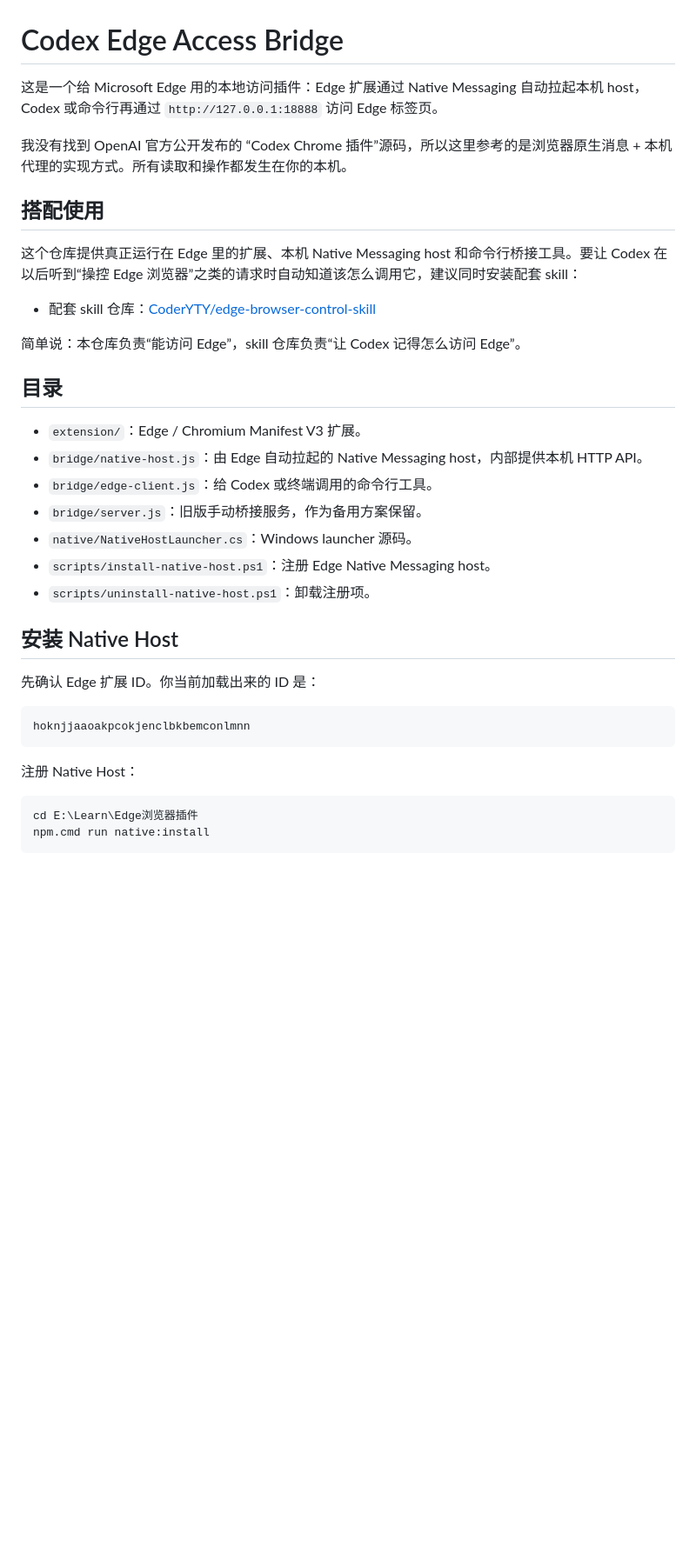
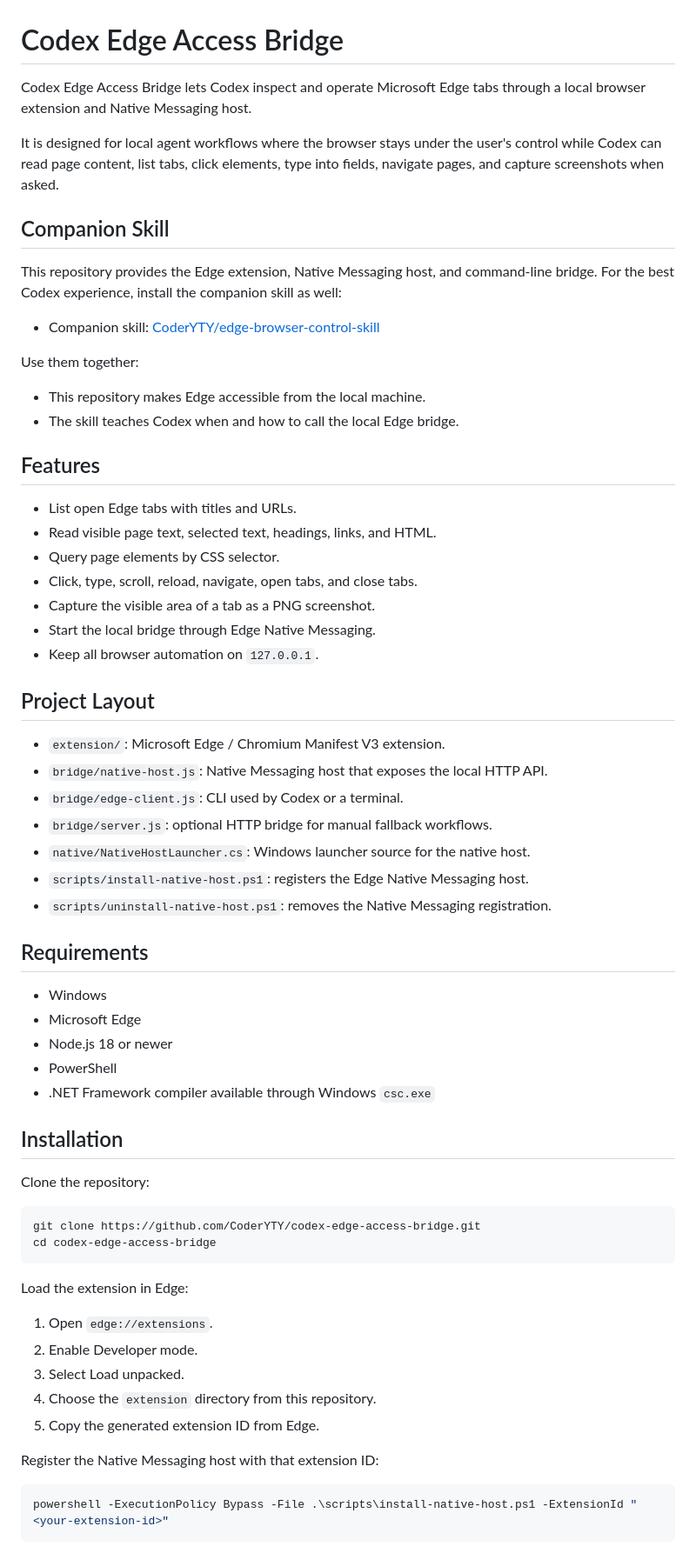
Before and after one commit to CoderYTY/codex-edge-access-bridge, a Markdown page: README.md, the part around one of its changes. Shown at 87% size. Rendered like a GitHub page; blank space fills up the shorter version.

Commit message:
Polish README for public users

````diff
--- a/README.md
+++ b/README.md
@@ -1,39 +1,68 @@
 # Codex Edge Access Bridge
 
-这是一个给 Microsoft Edge 用的本地访问插件：Edge 扩展通过 Native Messaging 自动拉起本机 host，Codex 或命令行再通过 `http://127.0.0.1:18888` 访问 Edge 标签页。
+Codex Edge Access Bridge lets Codex inspect and operate Microsoft Edge tabs through a local browser extension and Native Messaging host.
 
-我没有找到 OpenAI 官方公开发布的 “Codex Chrome 插件”源码，所以这里参考的是浏览器原生消息 + 本机代理的实现方式。所有读取和操作都发生在你的本机。
+It is designed for local agent workflows where the browser stays under the user's control while Codex can read page content, list tabs, click elements, type into fields, navigate pages, and capture screenshots when asked.
 
-## 搭配使用
+## Companion Skill
 
-这个仓库提供真正运行在 Edge 里的扩展、本机 Native Messaging host 和命令行桥接工具。要让 Codex 在以后听到“操控 Edge 浏览器”之类的请求时自动知道该怎么调用它，建议同时安装配套 skill：
+This repository provides the Edge extension, Native Messaging host, and command-line bridge. For the best Codex experience, install the companion skill as well:
 
-- 配套 skill 仓库：[CoderYTY/edge-browser-control-skill](https://github.com/CoderYTY/edge-browser-control-skill)
+- Companion skill: [CoderYTY/edge-browser-control-skill](https://github.com/CoderYTY/edge-browser-control-skill)
 
-简单说：本仓库负责“能访问 Edge”，skill 仓库负责“让 Codex 记得怎么访问 Edge”。
+Use them together:
 
-## 目录
+- This repository makes Edge accessible from the local machine.
+- The skill teaches Codex when and how to call the local Edge bridge.
 
-- `extension/`：Edge / Chromium Manifest V3 扩展。
-- `bridge/native-host.js`：由 Edge 自动拉起的 Native Messaging host，内部提供本机 HTTP API。
-- `bridge/edge-client.js`：给 Codex 或终端调用的命令行工具。
-- `bridge/server.js`：旧版手动桥接服务，作为备用方案保留。
-- `native/NativeHostLauncher.cs`：Windows launcher 源码。
-- `scripts/install-native-host.ps1`：注册 Edge Native Messaging host。
-- `scripts/uninstall-native-host.ps1`：卸载注册项。
+## Features
 
-## 安装 Native Host
+- List open Edge tabs with titles and URLs.
+- Read visible page text, selected text, headings, links, and HTML.
+- Query page elements by CSS selector.
+- Click, type, scroll, reload, navigate, open tabs, and close tabs.
+- Capture the visible area of a tab as a PNG screenshot.
+- Start the local bridge through Edge Native Messaging.
+- Keep all browser automation on `127.0.0.1`.
 
-先确认 Edge 扩展 ID。你当前加载出来的 ID 是：
+## Project Layout
 
-```text
-hoknjjaaoakpcokjenclbkbemconlmnn
+- `extension/`: Microsoft Edge / Chromium Manifest V3 extension.
+- `bridge/native-host.js`: Native Messaging host that exposes the local HTTP API.
+- `bridge/edge-client.js`: CLI used by Codex or a terminal.
+- `bridge/server.js`: optional HTTP bridge for manual fallback workflows.
+- `native/NativeHostLauncher.cs`: Windows launcher source for the native host.
+- `scripts/install-native-host.ps1`: registers the Edge Native Messaging host.
+- `scripts/uninstall-native-host.ps1`: removes the Native Messaging registration.
+
+## Requirements
+
+- Windows
+- Microsoft Edge
+- Node.js 18 or newer
+- PowerShell
+- .NET Framework compiler available through Windows `csc.exe`
+
+## Installation
+
+Clone the repository:
+
+```powershell
+git clone https://github.com/CoderYTY/codex-edge-access-bridge.git
+cd codex-edge-access-bridge
 ```
 
-注册 Native Host：
+Load the extension in Edge:
+
+1. Open `edge://extensions`.
+2. Enable Developer mode.
+3. Select Load unpacked.
+4. Choose the `extension` directory from this repository.
+5. Copy the generated extension ID from Edge.
+
+Register the Native Messaging host with that extension ID:
 
 ```powershell
-cd E:\Learn\Edge浏览器插件
-npm.cmd run native:install
+powershell -ExecutionPolicy Bypass -File .\scripts\install-native-host.ps1 -ExtensionId "<your-extension-id>"
 ```
 
````
Also changed, not shown: other parts of README.md (+52 -73 lines).
